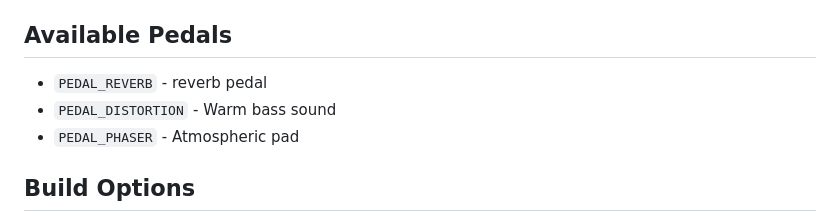
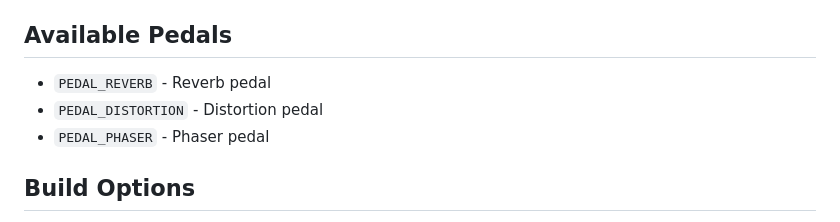
Before and after one commit to TwinIsland/QSynth, a Markdown page: readme.md, the part around the change. Drawn GitHub-style.

```diff
--- a/readme.md
+++ b/readme.md
@@ -308,9 +308,9 @@ typedef struct {
 
 ## Available Pedals
 
-- `PEDAL_REVERB` - reverb pedal
-- `PEDAL_DISTORTION` - Warm bass sound
-- `PEDAL_PHASER` - Atmospheric pad
+- `PEDAL_REVERB` - Reverb pedal
+- `PEDAL_DISTORTION` - Distortion pedal
+- `PEDAL_PHASER` - Phaser pedal
 
 ## Build Options
 
```
